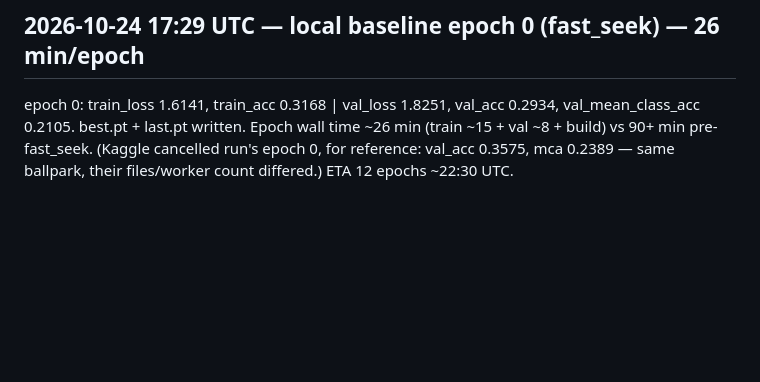
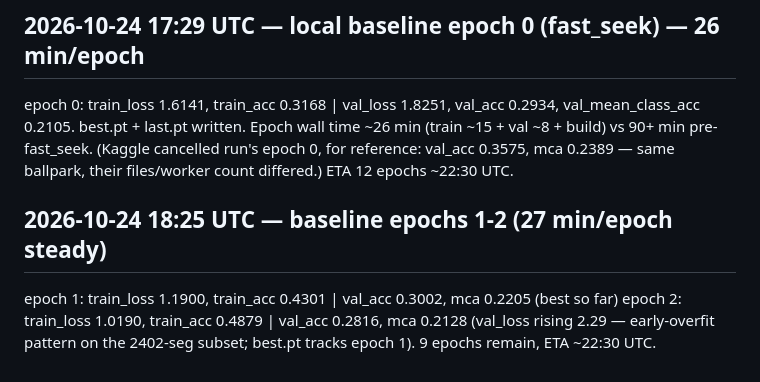
Before and after one commit to harshil-sri/ego-vision, a Markdown page: STATUS.md, the part around the change. GitHub-like rendering; blank space fills up the shorter version.

Commit message:
STATUS: baseline epochs 1-2 — best mca 0.2205 at epoch 1

```diff
--- a/STATUS.md
+++ b/STATUS.md
@@ -231,3 +231,7 @@ epoch 0: train_loss 1.6141, train_acc 0.3168 | val_loss 1.8251, val_acc
 time ~26 min (train ~15 + val ~8 + build) vs 90+ min pre-fast_seek.
 (Kaggle cancelled run's epoch 0, for reference: val_acc 0.3575, mca 0.2389
 — same ballpark, their files/worker count differed.) ETA 12 epochs ~22:30 UTC.
+
+## 2026-10-24 18:25 UTC — baseline epochs 1-2 (27 min/epoch steady)
+epoch 1: train_loss 1.1900, train_acc 0.4301 | val_acc 0.3002, mca 0.2205 (best so far)
+epoch 2: train_loss 1.0190, train_acc 0.4879 | val_acc 0.2816, mca 0.2128 (val_loss rising 2.29 — early-overfit pattern on the 2402-seg subset; best.pt tracks epoch 1). 9 epochs remain, ETA ~22:30 UTC.
```
